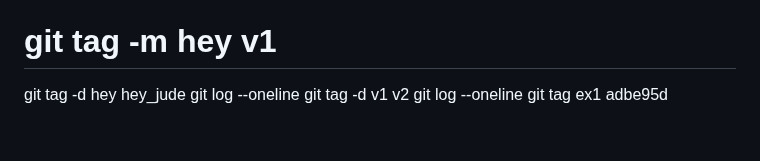
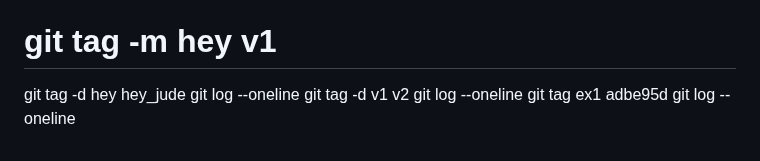
Before and after one commit to 4TUResearchData-Carpentries/workshop_notes, a Markdown page: Lesson1.md, the part around the change. Drawn GitHub-style.

Commit message:
gitautosync update 19

```diff
--- a/Lesson1.md
+++ b/Lesson1.md
@@ -292,3 +292,4 @@ git log --oneline
 git tag -d v1 v2
 git log --oneline
 git tag ex1 adbe95d
+git log --oneline
```
